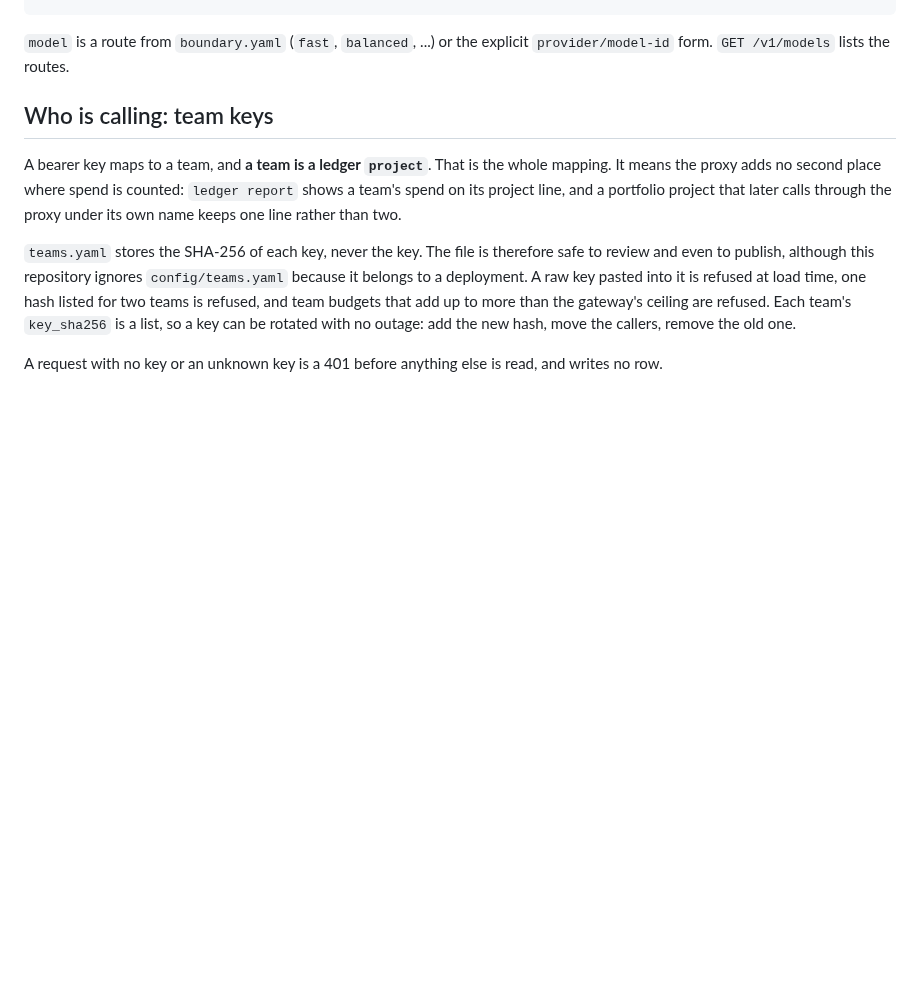
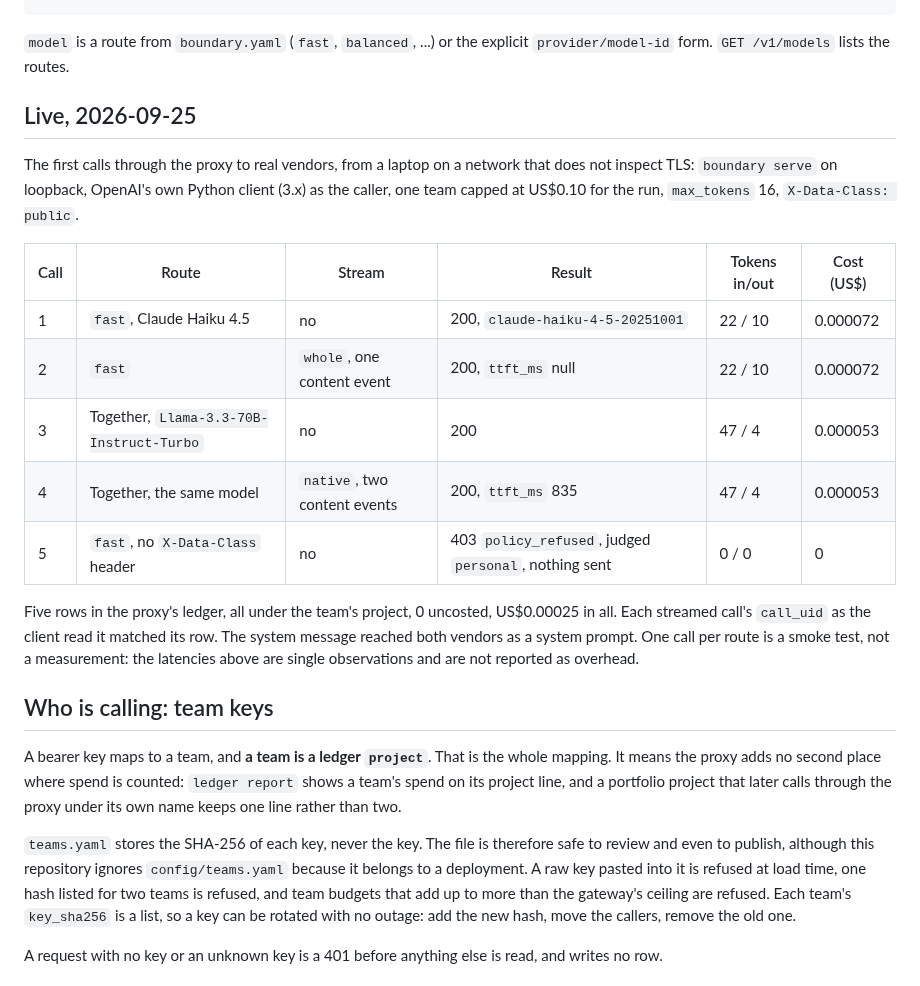
Before and after one commit to Peter-A-P/compliant-ai-gateway, a Markdown page: docs/server.md, the part around the change. Drawn GitHub-style; blank space fills up the shorter version.

Commit message:
The first live calls through the proxy
OpenAI's own client through boundary serve on loopback, one team capped at US$0.10 a run,
max_tokens 16, public data: Claude Haiku 4.5 plain and streamed whole, Llama 3.3 70B on
Together plain and streamed natively (ttft 835 ms), all 200 and all costed from returned
usage; and a request with no X-Data-Class judged personal and refused with nothing sent.
Five rows, 0 uncosted, US$0.00025. Recorded in docs/server.md; the B10 line's "no live
call yet" replaced with the run.

Co-Authored-By: Claude Opus 5.5 (1M context) <noreply@anthropic.com>

```diff
--- a/docs/server.md
+++ b/docs/server.md
@@ -42,6 +42,25 @@ client.chat.completions.create(model="fast", messages=[{"role": "user", "content
 
 `model` is a route from `boundary.yaml` (`fast`, `balanced`, ...) or the explicit
 `provider/model-id` form. `GET /v1/models` lists the routes.
+
+## Live, 2026-09-25
+
+The first calls through the proxy to real vendors, from a laptop on a network that does not
+inspect TLS: `boundary serve` on loopback, OpenAI's own Python client (3.x) as the caller,
+one team capped at US$0.10 for the run, `max_tokens` 16, `X-Data-Class: public`.
+
+| Call | Route | Stream | Result | Tokens in/out | Cost (US$) |
+|---|---|---|---|---|---|
+| 1 | `fast`, Claude Haiku 4.5 | no | 200, `claude-haiku-4-5-20251001` | 22 / 10 | 0.000072 |
+| 2 | `fast` | `whole`, one content event | 200, `ttft_ms` null | 22 / 10 | 0.000072 |
+| 3 | Together, `Llama-3.3-70B-Instruct-Turbo` | no | 200 | 47 / 4 | 0.000053 |
+| 4 | Together, the same model | `native`, two content events | 200, `ttft_ms` 835 | 47 / 4 | 0.000053 |
+| 5 | `fast`, no `X-Data-Class` header | no | 403 `policy_refused`, judged `personal`, nothing sent | 0 / 0 | 0 |
+
+Five rows in the proxy's ledger, all under the team's project, 0 uncosted, US$0.00025 in
+all. Each streamed call's `call_uid` as the client read it matched its row. The system
+message reached both vendors as a system prompt. One call per route is a smoke test, not a
+measurement: the latencies above are single observations and are not reported as overhead.
 
 ## Who is calling: team keys
 
```
Also changed, not shown: CHANGELOG.md (+5 -0 lines), PLAN.md (+1 -1 lines).
